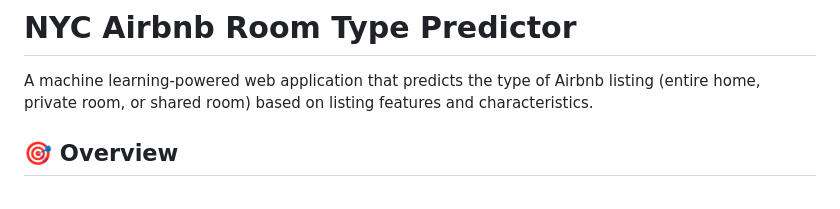
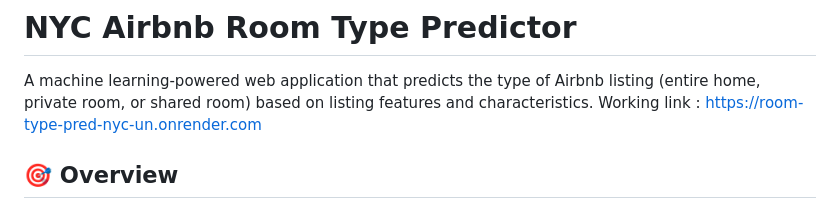
Before and after one commit to Mahek-08/room_type_pred_nyc, a Markdown page: README.md, the part around the change. GitHub-like rendering.

Commit message:
added live link

```diff
--- a/README.md
+++ b/README.md
@@ -1,6 +1,7 @@
 # NYC Airbnb Room Type Predictor
 
 A machine learning-powered web application that predicts the type of Airbnb listing (entire home, private room, or shared room) based on listing features and characteristics.
+Working link : https://room-type-pred-nyc-un.onrender.com
 
 ## 🎯 Overview
 
```
